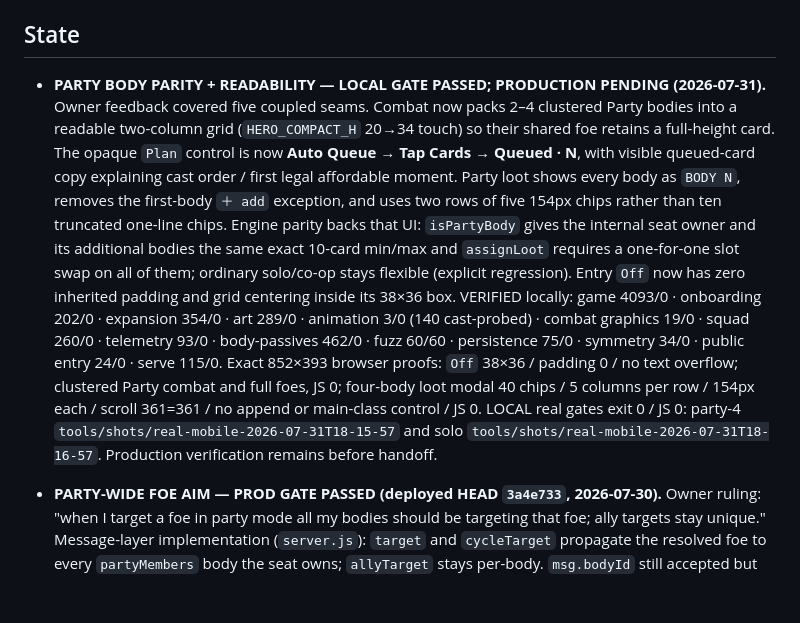
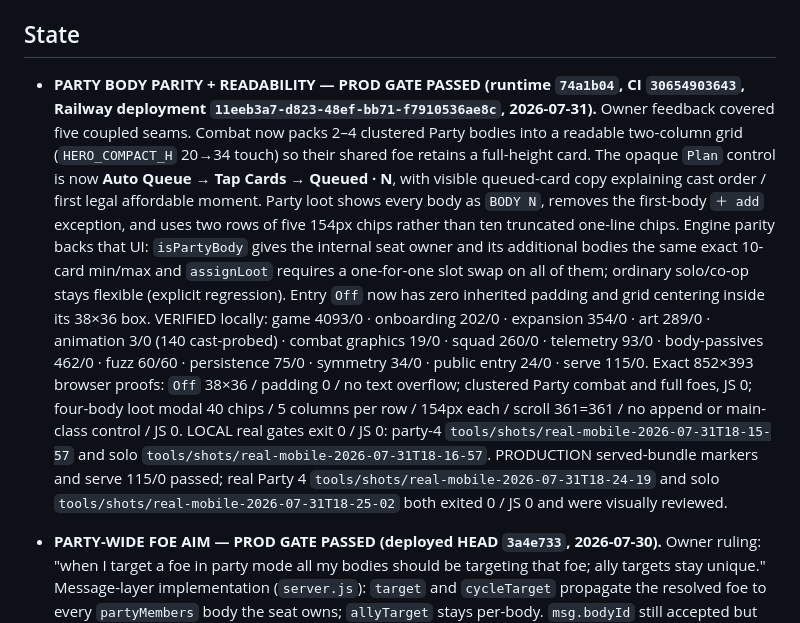
Before and after one commit to DakotaSitton/king-mimic, a Markdown page: HANDOFF.md, the part around one of its changes. GitHub-like rendering; blank space fills up the shorter version.

Commit message:
docs: record party readability production gate

```diff
--- a/HANDOFF.md
+++ b/HANDOFF.md
@@ -118,7 +118,8 @@ foes/lane and the generator ships **0.55**.
 
 ## State
 
-- **PARTY BODY PARITY + READABILITY — LOCAL GATE PASSED; PRODUCTION PENDING (2026-07-31).** Owner
+- **PARTY BODY PARITY + READABILITY — PROD GATE PASSED (runtime `74a1b04`, CI `30654903643`,
+  Railway deployment `11eeb3a7-d823-48ef-bb71-f7910536ae8c`, 2026-07-31).** Owner
   feedback covered five coupled seams. Combat now packs 2–4 clustered Party bodies into a readable
   two-column grid (`HERO_COMPACT_H` 20→34 touch) so their shared foe retains a full-height card.
   The opaque `Plan` control is now **Auto Queue → Tap Cards → Queued · N**, with visible queued-card
@@ -135,7 +136,9 @@ foes/lane and the generator ships **0.55**.
   JS 0; four-body loot modal 40 chips / 5 columns per row / 154px each / scroll 361=361 / no append
   or main-class control / JS 0. LOCAL real gates exit 0 / JS 0: party-4
   `tools/shots/real-mobile-2026-07-31T18-15-57` and solo
-  `tools/shots/real-mobile-2026-07-31T18-16-57`. Production verification remains before handoff.
+  `tools/shots/real-mobile-2026-07-31T18-16-57`. PRODUCTION served-bundle markers and serve 115/0
+  passed; real Party 4 `tools/shots/real-mobile-2026-07-31T18-24-19` and solo
+  `tools/shots/real-mobile-2026-07-31T18-25-02` both exited 0 / JS 0 and were visually reviewed.
 
 - **PARTY-WIDE FOE AIM — PROD GATE PASSED (deployed HEAD `3a4e733`, 2026-07-30).** Owner ruling:
   "when I target a foe in party mode all my bodies should be targeting that foe; ally targets stay
```
Also changed, not shown: other parts of HANDOFF.md (+1 -1 lines).
